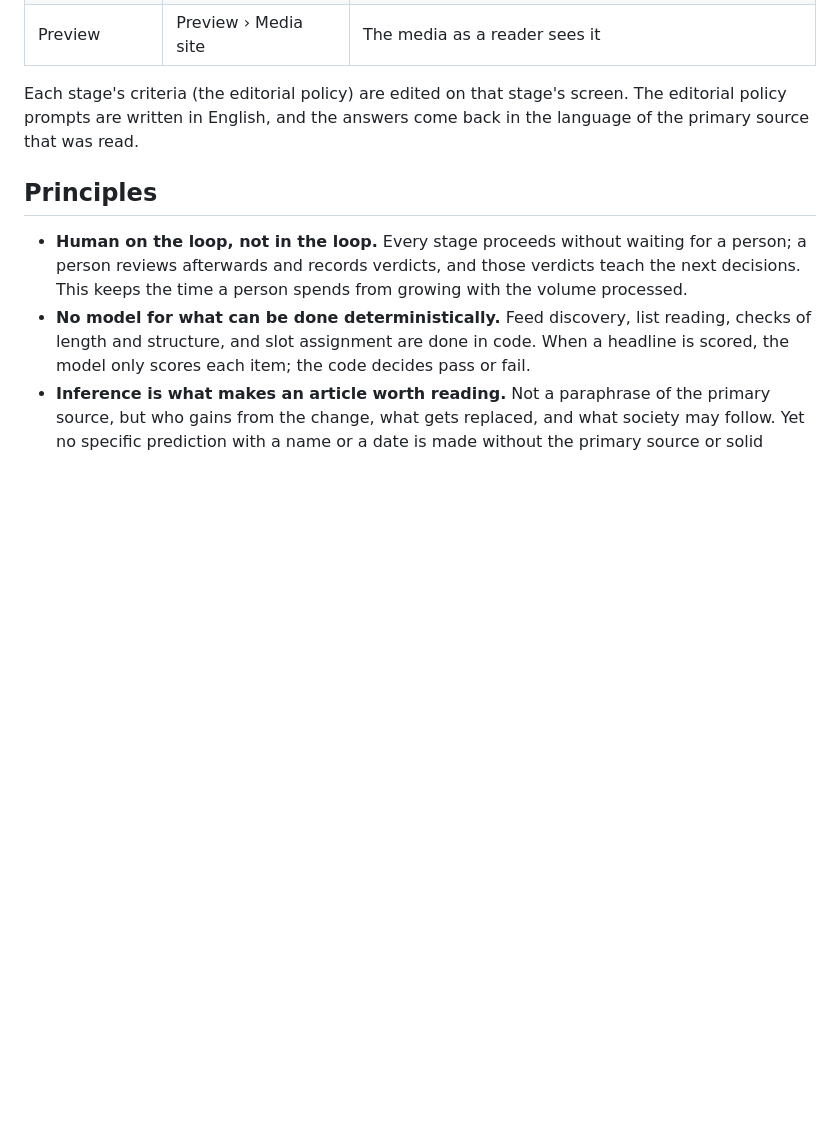
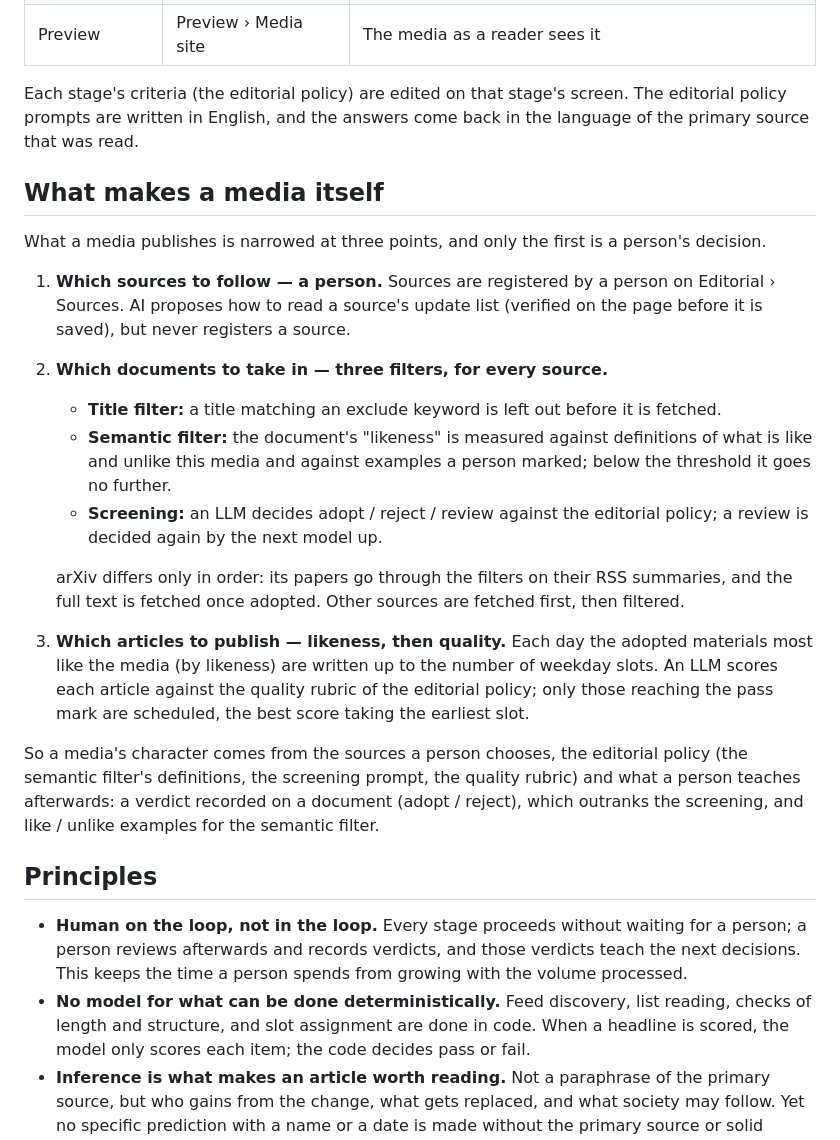
Before and after one commit to Nakanokappei/genryu, a Markdown page: README.md, the part around the change. GitHub-like rendering; blank space fills up the shorter version.

Commit message:
README: the three stages where the media's character is decided
Co-Authored-By: Claude Opus 5.5 <noreply@anthropic.com>

```diff
--- a/README.md
+++ b/README.md
@@ -19,6 +19,21 @@ The first media made with Genryu is **Technology Watch** ([technologywatch.tokyo
 | Preview | Preview › Media site | The media as a reader sees it |
 
 Each stage's criteria (the editorial policy) are edited on that stage's screen. The editorial policy prompts are written in English, and the answers come back in the language of the primary source that was read.
+
+## What makes a media itself
+
+What a media publishes is narrowed at three points, and only the first is a person's decision.
+
+1. **Which sources to follow — a person.** Sources are registered by a person on Editorial › Sources. AI proposes how to read a source's update list (verified on the page before it is saved), but never registers a source.
+2. **Which documents to take in — three filters, for every source.**
+   - **Title filter:** a title matching an exclude keyword is left out before it is fetched.
+   - **Semantic filter:** the document's "likeness" is measured against definitions of what is like and unlike this media and against examples a person marked; below the threshold it goes no further.
+   - **Screening:** an LLM decides adopt / reject / review against the editorial policy; a review is decided again by the next model up.
+
+   arXiv differs only in order: its papers go through the filters on their RSS summaries, and the full text is fetched once adopted. Other sources are fetched first, then filtered.
+3. **Which articles to publish — likeness, then quality.** Each day the adopted materials most like the media (by likeness) are written up to the number of weekday slots. An LLM scores each article against the quality rubric of the editorial policy; only those reaching the pass mark are scheduled, the best score taking the earliest slot.
+
+So a media's character comes from the sources a person chooses, the editorial policy (the semantic filter's definitions, the screening prompt, the quality rubric) and what a person teaches afterwards: a verdict recorded on a document (adopt / reject), which outranks the screening, and like / unlike examples for the semantic filter.
 
 ## Principles
 
```
